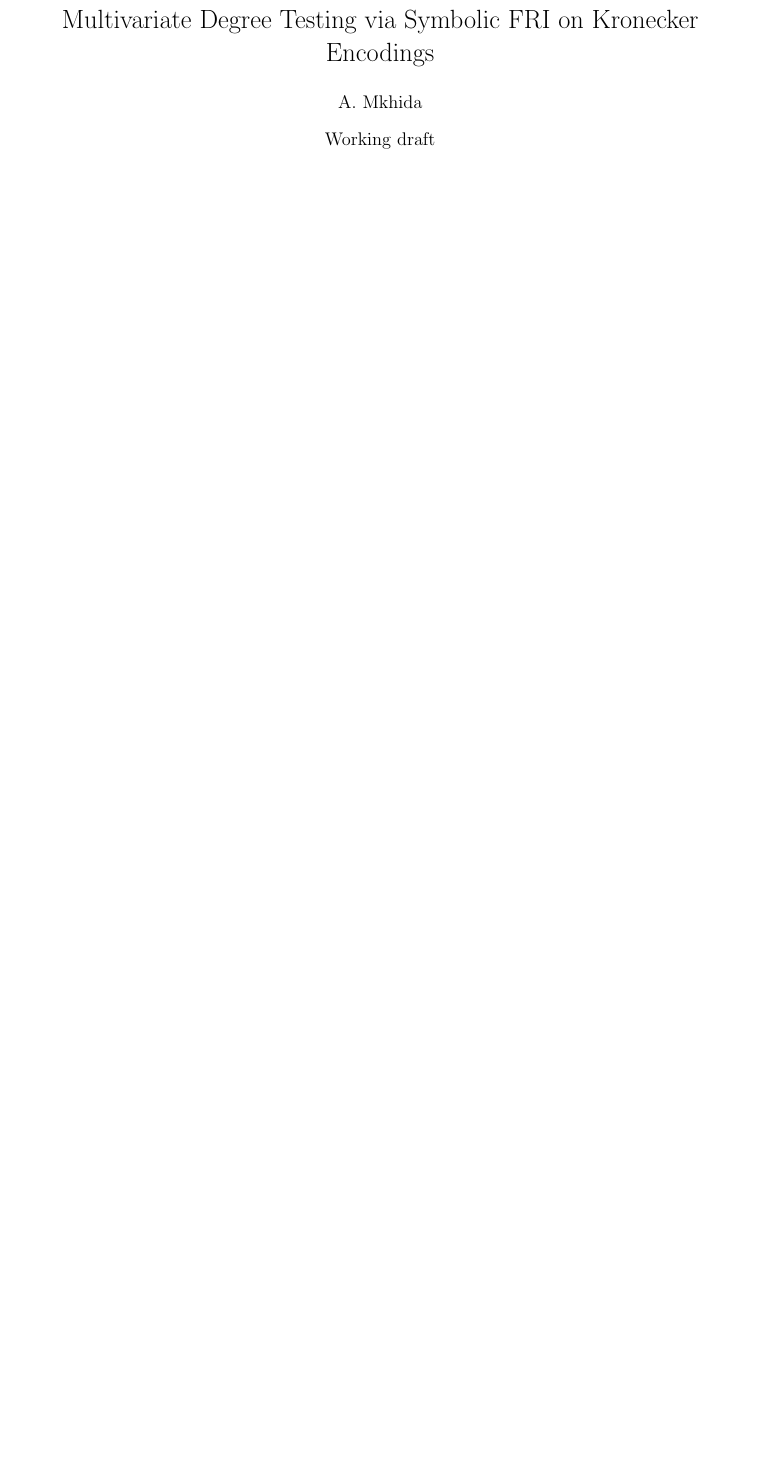
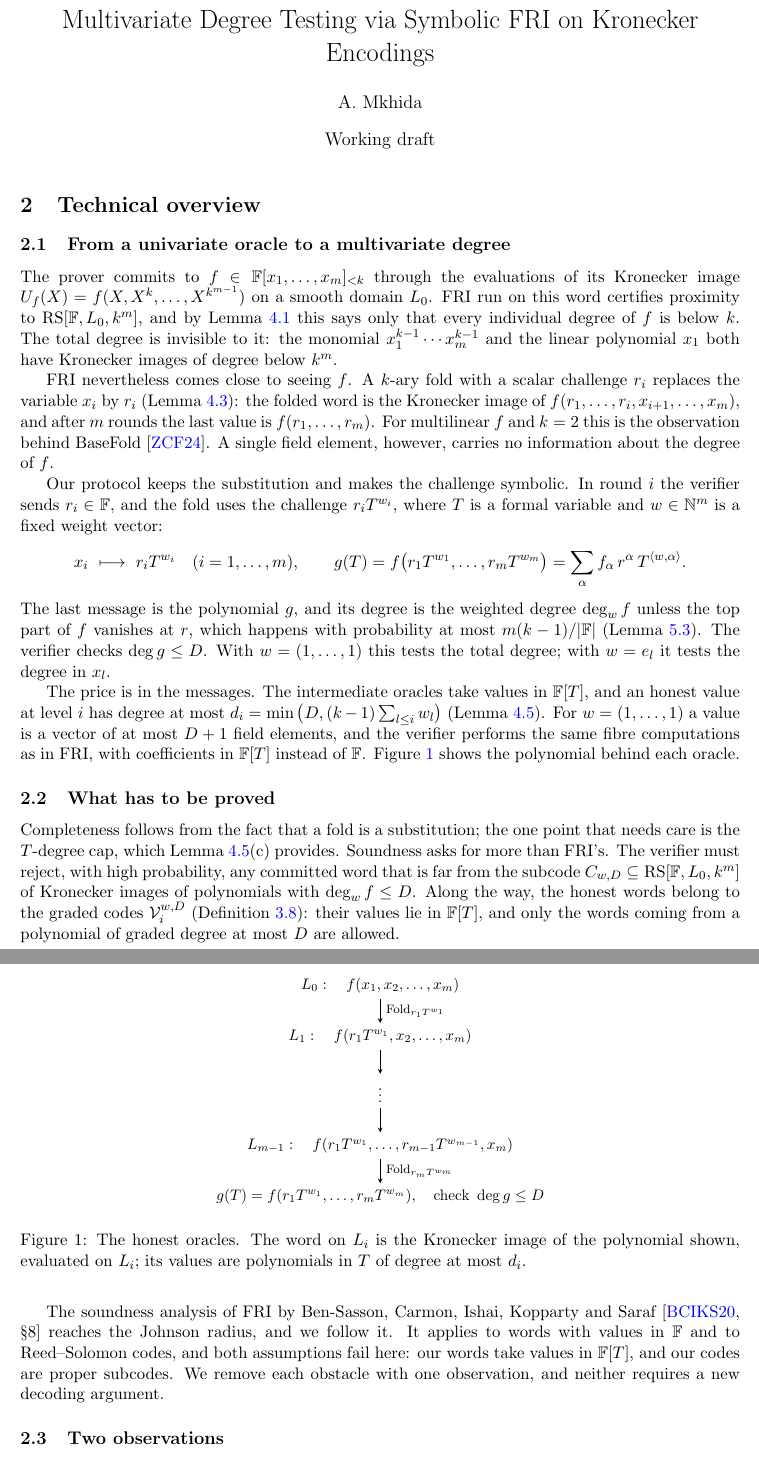
Before and after one commit to qoosmo/symfri-degree, a LaTeX document (paper/main.tex, which reads paper/sections/02-overview.tex): part of page 1 of 15 before the commit and two parts of pages 1 and 2 of 17 after it, the two joined at a grey line, cut so that both start at the same text, the shorter picture padded with empty space. Compiled offline with pdfLaTeX.

Commit message:
paper: Section 2 (technical overview), BaseFold reference, figure of the honest oracles
Co-Authored-By: Claude Opus 5.5 <noreply@anthropic.com>
Claude-Session: https://claude.ai/code/session_01ATEHmseK3hUtwaBRqtEzNC

```diff
--- a/paper/main.tex
+++ b/paper/main.tex
@@ -5,6 +5,8 @@
 \addbibresource{refs.bib}
 \usepackage[colorlinks=true,linkcolor=blue,citecolor=blue,urlcolor=blue]{hyperref}
 \usepackage[capitalise]{cleveref}
+\usepackage{tikz}
+\usetikzlibrary{positioning}
 \input{macros}
 \emergencystretch=2.5em
 
--- /dev/null
+++ b/paper/sections/02-overview.tex
@@ -0,0 +1,73 @@
+\section{Technical overview}\label{sec:overview}
+
+\subsection{From a univariate oracle to a multivariate degree}\label{sec:ov-idea}
+
+The prover commits to $f\in\F[x_1,\dots,x_m]_{<k}$ through the evaluations of its
+Kronecker image $U_f(X)=f(X,X^k,\dots,X^{k^{m-1}})$ on a smooth domain $L_0$. FRI run on
+this word certifies proximity to $\RS[\F,L_0,k^m]$, and by \cref{lem:kron} this says only
+that every individual degree of $f$ is below $k$. The total degree is invisible to it: the
+monomial $x_1^{k-1}\cdots x_m^{k-1}$ and the linear polynomial $x_1$ both have Kronecker
+images of degree below $k^m$.
+
+FRI nevertheless comes close to seeing $f$. A $k$-ary fold with a scalar challenge $r_i$
+replaces the variable $x_i$ by $r_i$ (\cref{lem:fold-sub}): the folded word is the Kronecker
+image of $f(r_1,\dots,r_i,x_{i+1},\dots,x_m)$, and after $m$ rounds the last value is
+$f(r_1,\dots,r_m)$. For multilinear $f$ and $k=2$ this is the observation behind
+BaseFold~\cite{ZCF24}. A single field element, however, carries no information about the
+degree of $f$.
+
+Our protocol keeps the substitution and makes the challenge symbolic. In round $i$ the
+verifier sends $r_i\in\F$, and the fold uses the challenge $r_iT^{w_i}$, where $T$ is a formal
+variable and $w\in\N^m$ is a fixed weight vector:
+\[
+x_i\ \longmapsto\ r_iT^{w_i}\quad(i=1,\dots,m),\qquad
+g(T)=f\big(r_1T^{w_1},\dots,r_mT^{w_m}\big)=\sum_\alpha f_\alpha\,r^\alpha\,T^{\langle w,\alpha\rangle}.
+\]
+The last message is the polynomial $g$, and its degree is the weighted degree $\deg_wf$
+unless the top part of $f$ vanishes at $r$, which happens with probability at most
+$m(k-1)/|\F|$ (\cref{prop:complete}). The verifier checks $\deg g\le D$. With
+$w=(1,\dots,1)$ this tests the total degree; with $w=e_l$ it tests the degree in $x_l$.
+
+The price is in the messages. The intermediate oracles take values in $\F[T]$, and an honest
+value at level $i$ has degree at most $d_i=\min\big(D,(k-1)\sum_{l\le i}w_l\big)$
+(\cref{lem:stab}). For $w=(1,\dots,1)$ a value is a vector of at most $D+1$ field elements,
+and the verifier performs the same fibre computations as in FRI, with coefficients in $\F[T]$
+instead of $\F$. \Cref{fig:chain} shows the polynomial behind each oracle.
+
+\begin{figure}[t]
+\centering
+\begin{tikzpicture}[node distance=0.55cm,>=stealth,every node/.style={font=\small}]
+\node (a) {$L_0:\quad f(x_1,x_2,\dots,x_m)$};
+\node (b) [below=of a] {$L_1:\quad f(r_1T^{w_1},x_2,\dots,x_m)$};
+\node (c) [below=of b] {$\vdots$};
+\node (d) [below=of c] {$L_{m-1}:\quad f(r_1T^{w_1},\dots,r_{m-1}T^{w_{m-1}},x_m)$};
+\node (e) [below=of d] {$g(T)=f(r_1T^{w_1},\dots,r_mT^{w_m}),\quad \text{check }\deg g\le D$};
+\draw[->] (a) -- node[right]{\scriptsize$\Fold_{r_1T^{w_1}}$} (b);
+\draw[->] (b) -- (c);
+\draw[->] (c) -- (d);
+\draw[->] (d) -- node[right]{\scriptsize$\Fold_{r_mT^{w_m}}$} (e);
+\end{tikzpicture}
+\caption{The honest oracles. The word on $L_i$ is the Kronecker image of the polynomial shown,
+evaluated on $L_i$; its values are polynomials in $T$ of degree at most $d_i$.}
+\label{fig:chain}
+\end{figure}
+
+\subsection{What has to be proved}\label{sec:ov-target}
+
+Completeness follows from the fact that a fold is a substitution; the one point that needs
+care is the $T$-degree cap, which \cref{lem:stab}(c) provides. Soundness asks for more than
+FRI's. The verifier must reject, with high probability, any committed word that is far from
+the subcode $C_{w,D}\subseteq\RS[\F,L_0,k^m]$ of Kronecker images of polynomials with
+$\deg_wf\le D$. Along the way, the honest words belong to the graded codes
+$\Vc_i^{w,D}$ (Definition~\ref{def:graded}): their values lie in $\F[T]$, and only the words
+coming from a polynomial of graded degree at most $D$ are allowed.
+
+The soundness analysis of FRI by Ben-Sasson, Carmon, Ishai, Kopparty and
+Saraf~\cite[\S8]{BCIKS20} reaches the Johnson radius, and we follow it. It applies to words
+with values in $\F$ and to Reed--Solomon codes, and both assumptions fail here: our words take
+values in $\F[T]$, and our codes are proper subcodes. We remove each obstacle with one
+observation, and neither requires a new decoding argument.
+
+\subsection{Two observations}\label{sec:ov-ideas}
+
+\paragraph{Polynomial values as extension-field values.} Fix $t$ larger than every
@@ -0,0 +104 @@
+\paragraph{Assembly.} In the round lemma (\cref{lem:round}) the two observations give
```
Also changed, not shown: paper/refs.bib (+12 -0 lines), paper/main.tex (7 more changed lines), paper/sections/02-overview.tex (46 more changed lines).
